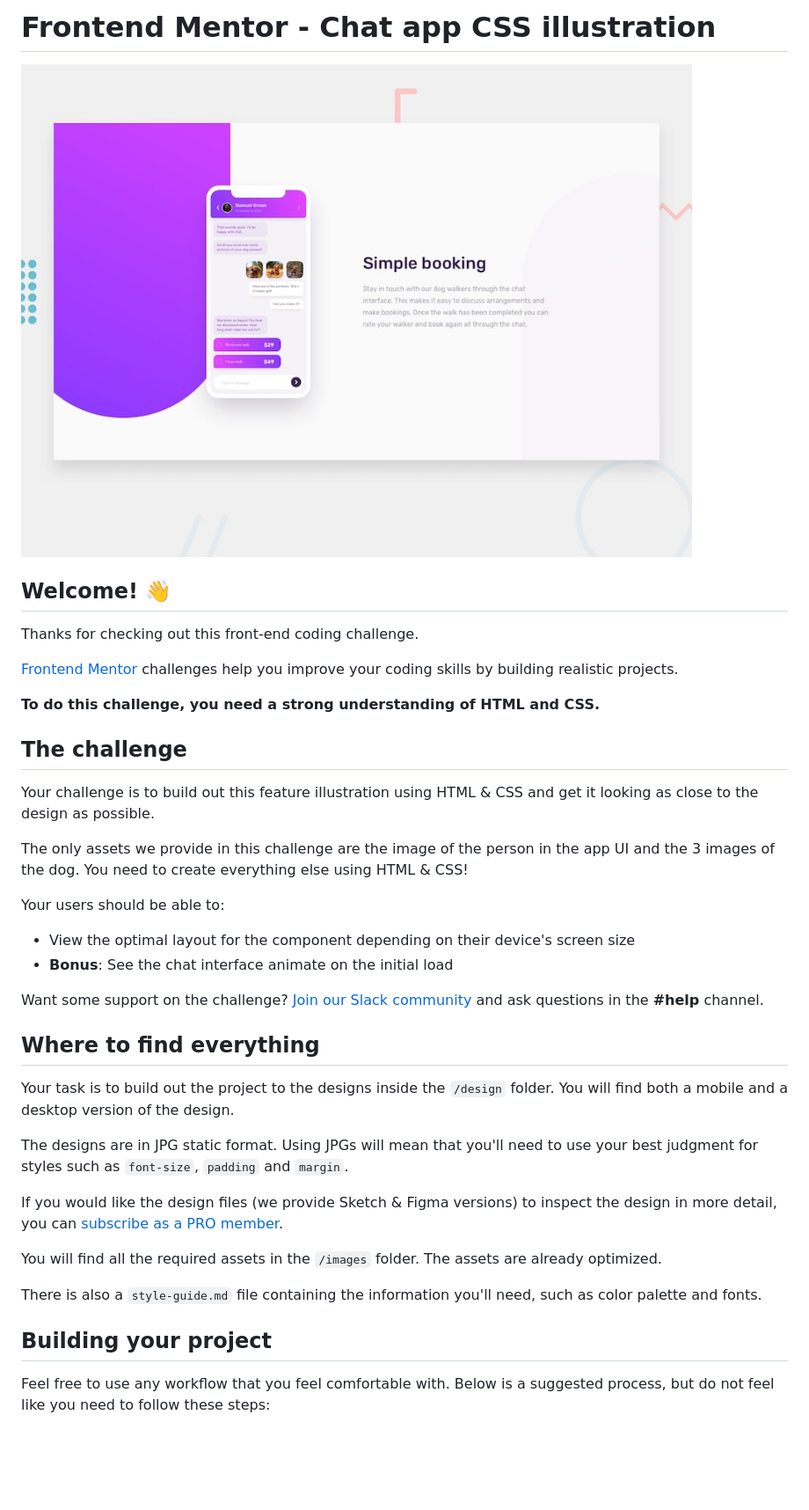
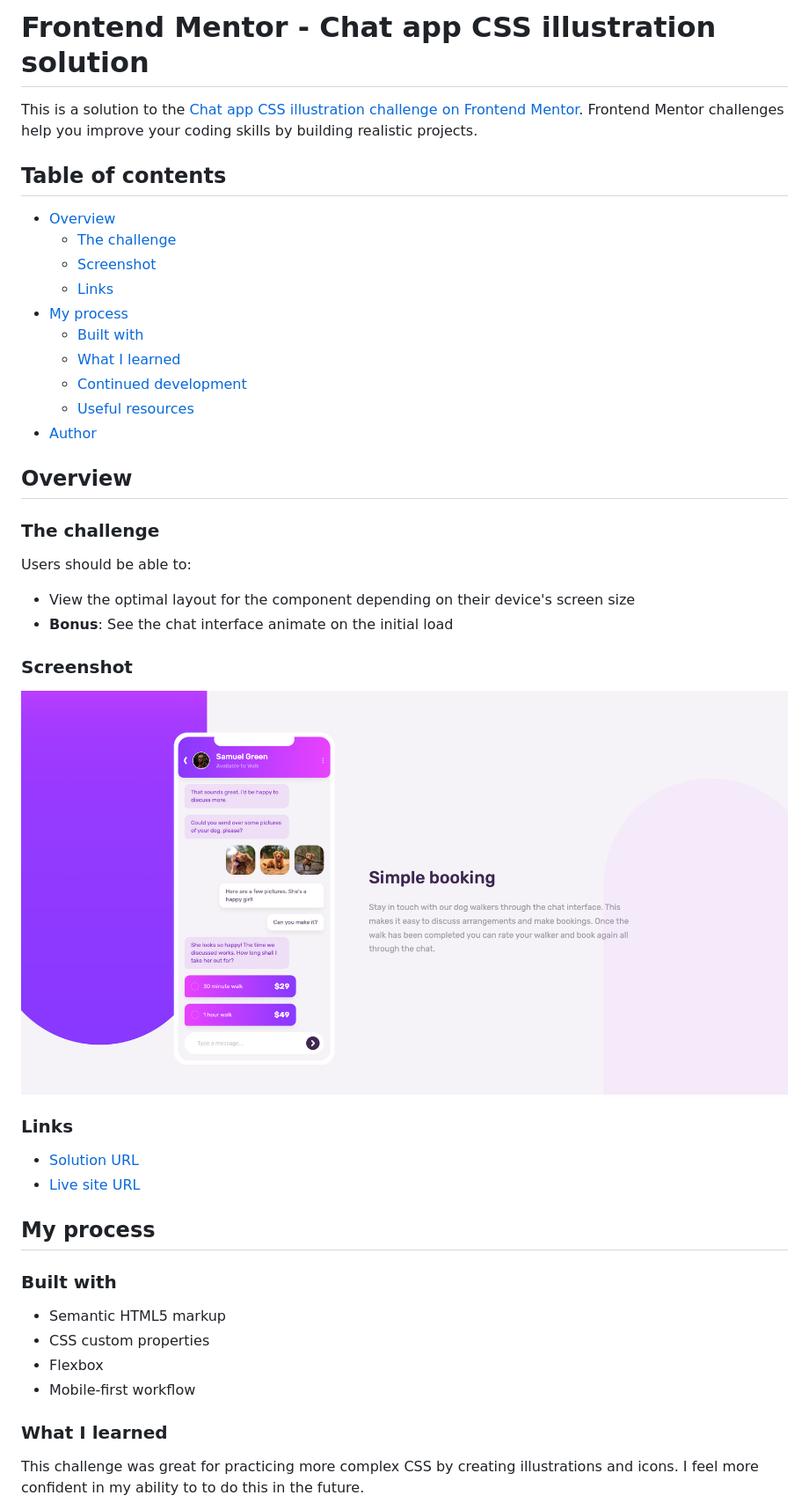
Before and after one commit to skyebrownh/chat-app-css-illustration, a Markdown page: README.md, the part around the change printed below. Shown: that part at 88% size. GitHub-like rendering; pictures changed too: screenshot.png (added); blank space fills up the shorter version.

```diff
--- a/README.md
+++ b/README.md
@@ -1,41 +1,48 @@
-# Frontend Mentor - Chat app CSS illustration
+# Frontend Mentor - Chat app CSS illustration solution
 
-![Design preview for the Chat app CSS illustration coding challenge](./design/desktop-preview.jpg)
+This is a solution to the [Chat app CSS illustration challenge on Frontend Mentor](https://www.frontendmentor.io/challenges/chat-app-css-illustration-O5auMkFqY). Frontend Mentor challenges help you improve your coding skills by building realistic projects.
 
-## Welcome! 👋
+## Table of contents
 
-Thanks for checking out this front-end coding challenge.
+- [Overview](#overview)
+  - [The challenge](#the-challenge)
+  - [Screenshot](#screenshot)
+  - [Links](#links)
+- [My process](#my-process)
+  - [Built with](#built-with)
+  - [What I learned](#what-i-learned)
+  - [Continued development](#continued-development)
+  - [Useful resources](#useful-resources)
+- [Author](#author)
 
-[Frontend Mentor](https://www.frontendmentor.io) challenges help you improve your coding skills by building realistic projects.
+## Overview
 
-**To do this challenge, you need a strong understanding of HTML and CSS.**
+### The challenge
 
-## The challenge
-
-Your challenge is to build out this feature illustration using HTML & CSS and get it looking as close to the design as possible.
-
-The only assets we provide in this challenge are the image of the person in the app UI and the 3 images of the dog. You need to create everything else using HTML & CSS!
-
-Your users should be able to:
+Users should be able to:
 
 - View the optimal layout for the component depending on their device's screen size
 - **Bonus**: See the chat interface animate on the initial load
 
-Want some support on the challenge? [Join our Slack community](https://www.frontendmentor.io/slack) and ask questions in the **#help** channel.
+### Screenshot
 
-## Where to find everything
+![Live site screenshot](./screenshot.png)
 
-Your task is to build out the project to the designs inside the `/design` folder. You will find both a mobile and a desktop version of the design.
+### Links
 
-The designs are in JPG static format. Using JPGs will mean that you'll need to use your best judgment for styles such as `font-size`, `padding` and `margin`.
+- [Solution URL](https://www.frontendmentor.io/solutions/pure-htmlcss-with-flexbox-and-media-queries-SJF4mzCrc)
+- [Live site URL](https://skyebrownh.github.io/chat-app-css-illustration/)
 
-If you would like the design files (we provide Sketch & Figma versions) to inspect the design in more detail, you can [subscribe as a PRO member](https://www.frontendmentor.io/pro).
+## My process
 
-You will find all the required assets in the `/images` folder. The assets are already optimized.
+### Built with
 
-There is also a `style-guide.md` file containing the information you'll need, such as color palette and fonts.
+- Semantic HTML5 markup
+- CSS custom properties
+- Flexbox
+- Mobile-first workflow
 
-## Building your project
+### What I learned
 
-Feel free to use any workflow that you feel comfortable with. Below is a suggested process, but do not feel like you need to follow these steps:
+This challenge was great for practicing more complex CSS by creating illustrations and icons. I feel more confident in my ability to to do this in the future.
 
```
Also changed, not shown: other parts of README.md (+8 -46 lines), README-template.md (deleted, +0 -111 lines).
